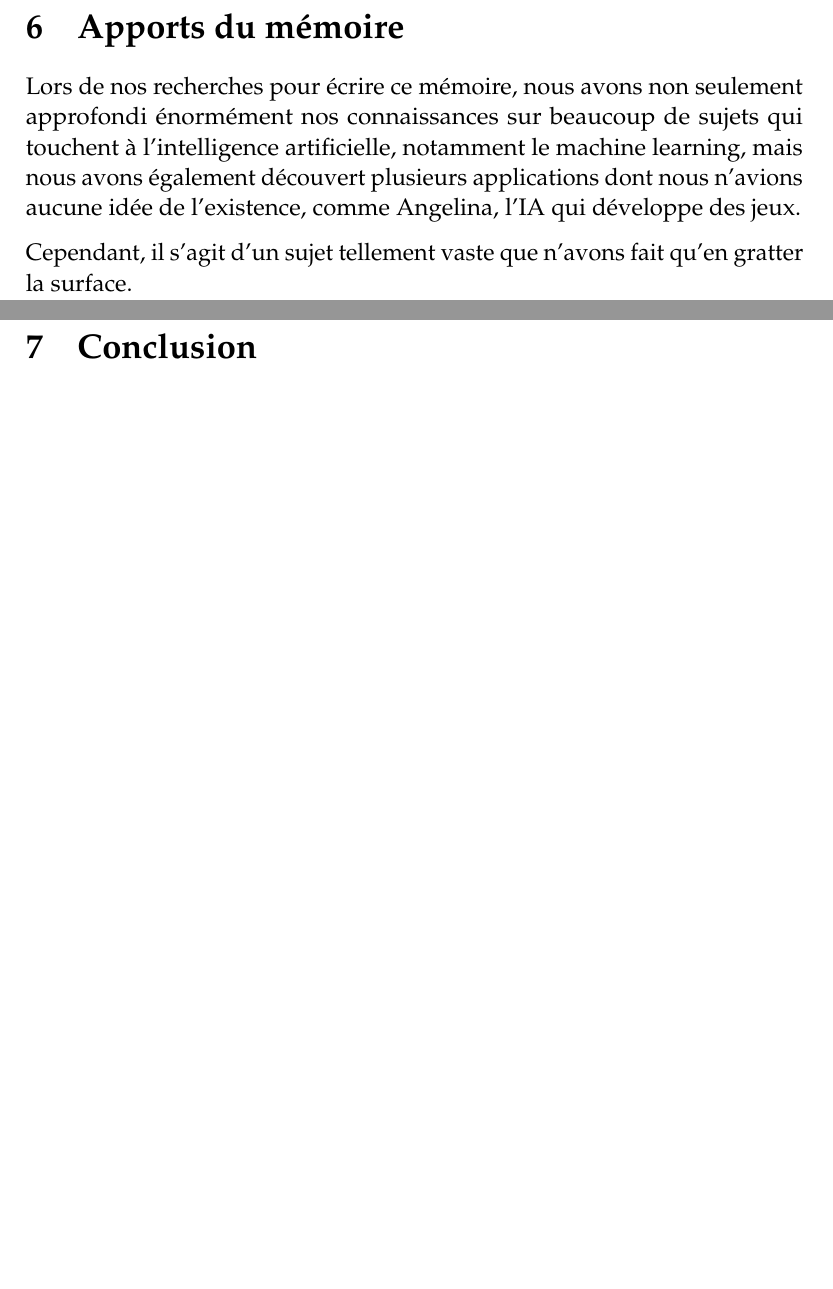
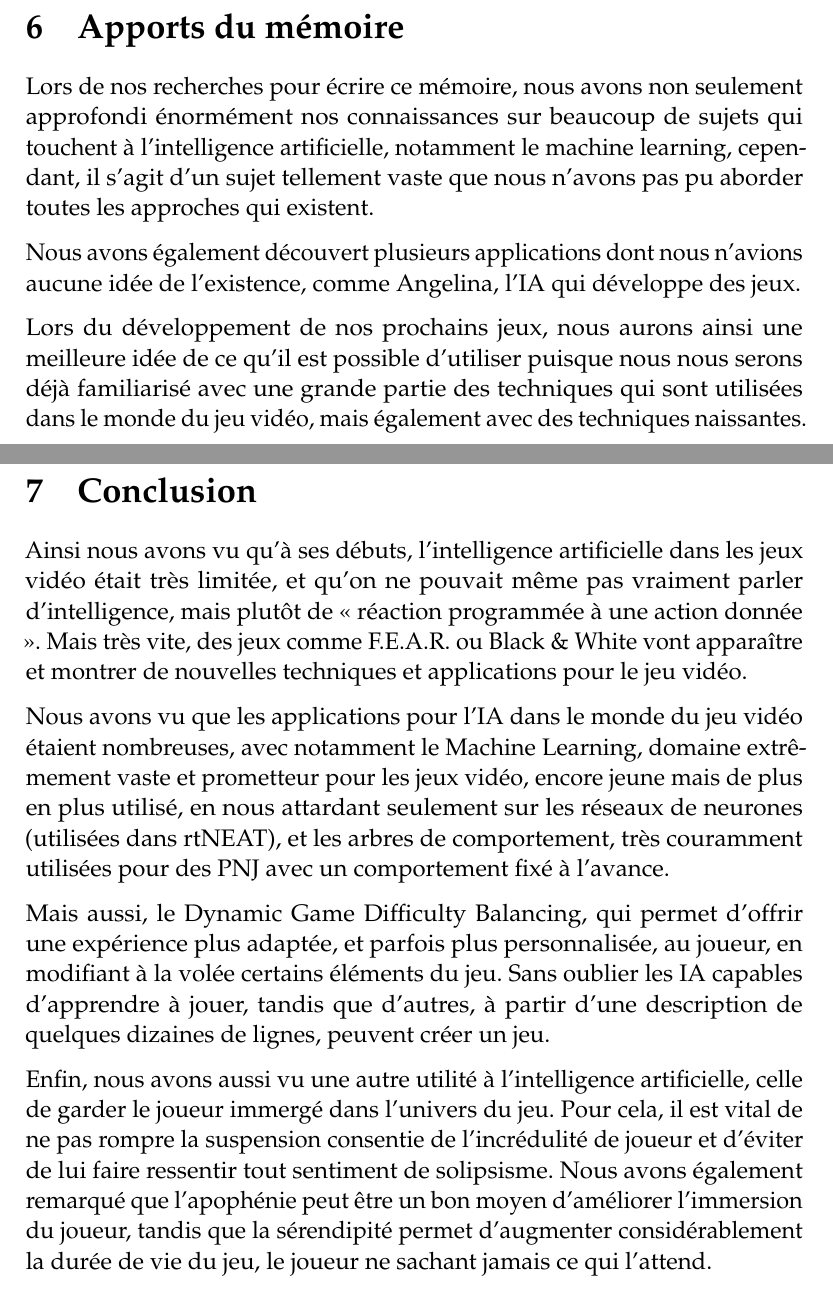
Before and after one commit to Epono/5A-3DJV-Memoire, a LaTeX document (Latex/Complete.tex): two parts of pages 47 and 48 of 49, joined at a grey line, cut so that both start at the same text, the shorter picture padded with empty space. Compiled offline with pdfLaTeX.

```diff
--- a/Latex/Complete.tex
+++ b/Latex/Complete.tex
@@ -833,16 +833,27 @@
 
 \newpage
 \section{Apports du mémoire}
-Lors de nos recherches pour écrire ce mémoire, nous avons non seulement approfondi énormément nos connaissances sur beaucoup de sujets qui touchent à l'intelligence artificielle, notamment le machine learning, mais nous avons également découvert plusieurs applications dont nous n'avions aucune idée de l'existence, comme Angelina, l'IA qui développe des jeux.
 
-Cependant, il s'agit d'un sujet tellement vaste que n'avons fait qu'en gratter la surface.
+Lors de nos recherches pour écrire ce mémoire, nous avons non seulement approfondi énormément nos connaissances sur beaucoup de sujets qui touchent à l'intelligence artificielle, notamment le machine learning, cependant, il s'agit d'un sujet tellement vaste que nous n'avons pas pu aborder toutes les approches qui existent.
+
+Nous avons également découvert plusieurs applications dont nous n'avions aucune idée de l'existence, comme Angelina, l'IA qui développe des jeux.
+
+Lors du développement de nos prochains jeux, nous aurons ainsi une meilleure idée de ce qu'il est possible d'utiliser puisque nous nous serons déjà familiarisé avec une grande partie des techniques qui sont utilisées dans le monde du jeu vidéo, mais également avec des techniques naissantes.
 
 %------------------------------------------------
 
 \newpage
 \section{Conclusion}
 
+Ainsi nous avons vu qu'à ses débuts, l'intelligence artificielle dans les jeux vidéo était très limitée, et qu'on ne pouvait même pas vraiment parler d'intelligence, mais plutôt de « réaction programmée à une action donnée ». Mais très vite, des jeux comme F.E.A.R. ou Black \& White vont apparaître et montrer de nouvelles techniques et applications pour le jeu vidéo.
 
+Nous avons vu que les applications pour l'IA dans le monde du jeu vidéo étaient nombreuses, avec notamment le Machine Learning, domaine extrêmement vaste et prometteur pour les jeux vidéo, encore jeune mais de plus en plus utilisé, en nous attardant seulement sur les réseaux de neurones (utilisées dans rtNEAT), et les arbres de comportement, très couramment utilisées pour des PNJ avec un comportement fixé à l'avance.
+
+Mais aussi, le Dynamic Game Difficulty Balancing, qui permet d'offrir une expérience plus adaptée, et parfois plus personnalisée, au joueur, en modifiant à la volée certains éléments du jeu.
+Sans oublier les IA capables d'apprendre à jouer, tandis que d'autres, à partir d'une description de quelques dizaines de lignes, peuvent créer un jeu.
+
+Enfin, nous avons aussi vu une autre utilité à l'intelligence artificielle, celle de garder le joueur immergé dans l'univers du jeu. Pour cela, il est vital de ne pas rompre la suspension consentie de l'incrédulité de joueur et d'éviter de lui faire ressentir tout sentiment de solipsisme.
+Nous avons également remarqué que l'apophénie peut être un bon moyen d'améliorer l'immersion du joueur, tandis que la sérendipité permet d'augmenter considérablement la durée de vie du jeu, le joueur ne sachant jamais ce qui l'attend.
 
 %----------------------------------------------------------------------------------------
 %	BIBLIOGRAPHY
```
